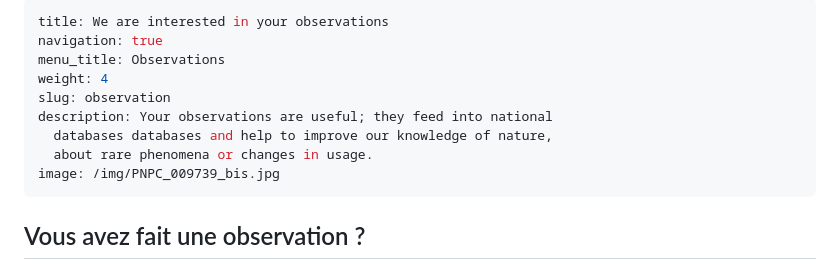
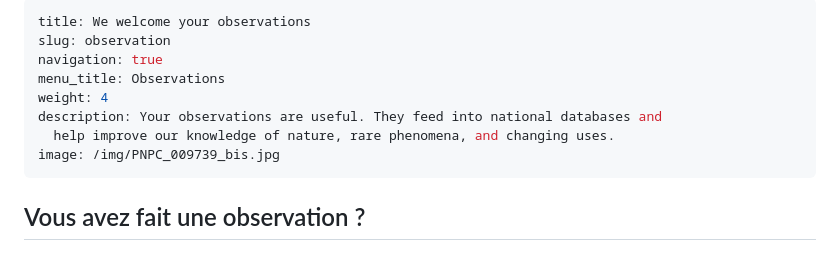
Before and after one commit to PNPC-CaPeL/capel-portal, a Markdown page: content/en/observation.md, the part around the change. Drawn GitHub-style.

Commit message:
Update Page “observation”

```diff
--- a/content/en/observation.md
+++ b/content/en/observation.md
@@ -1,12 +1,11 @@
 ---
-title: We are interested in your observations
+title: We welcome your observations
+slug: observation
 navigation: true
 menu_title: Observations
 weight: 4
-slug: observation
-description: Your observations are useful; they feed into national
-  databases databases and help to improve our knowledge of nature,
-  about rare phenomena or changes in usage.
+description: Your observations are useful. They feed into national databases and
+  help improve our knowledge of nature, rare phenomena, and changing uses.
 image: /img/PNPC_009739_bis.jpg
 ---
 ## Vous avez fait une observation ?
```
Also changed, not shown: content/fr/observation.md (+4 -4 lines).
